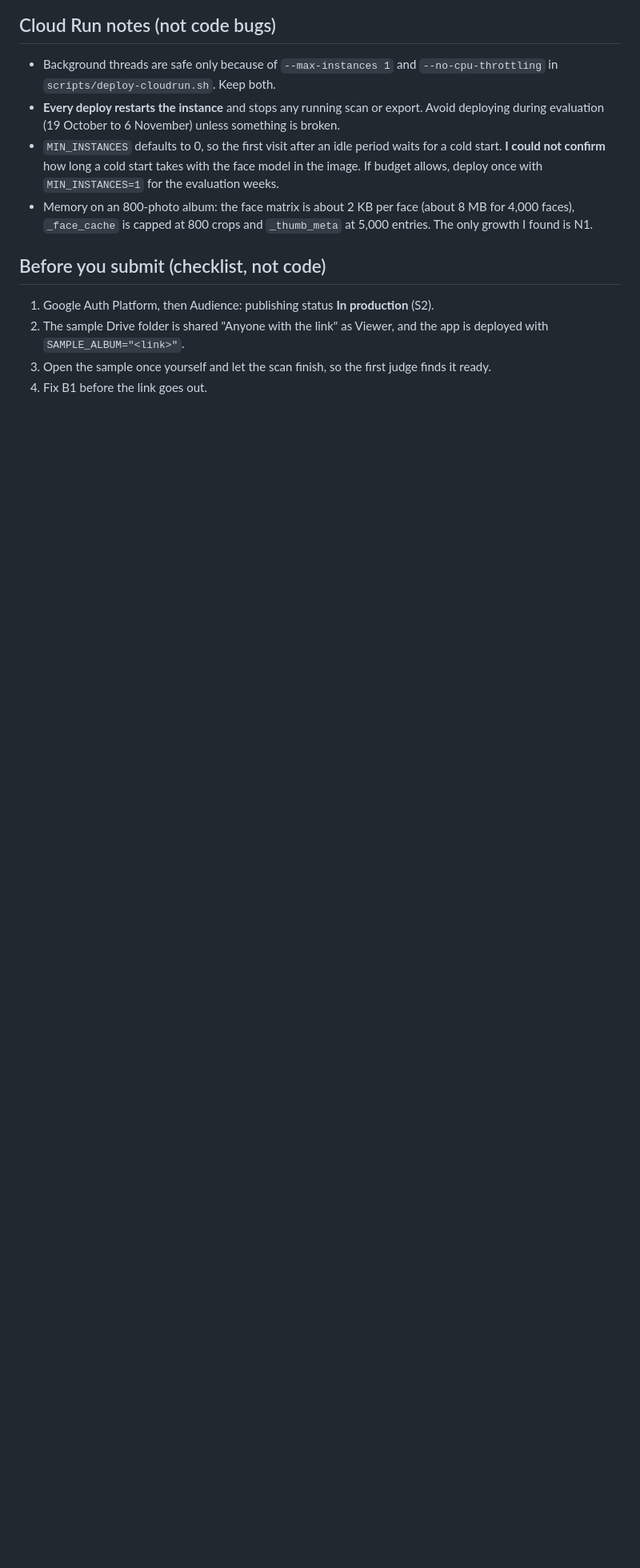
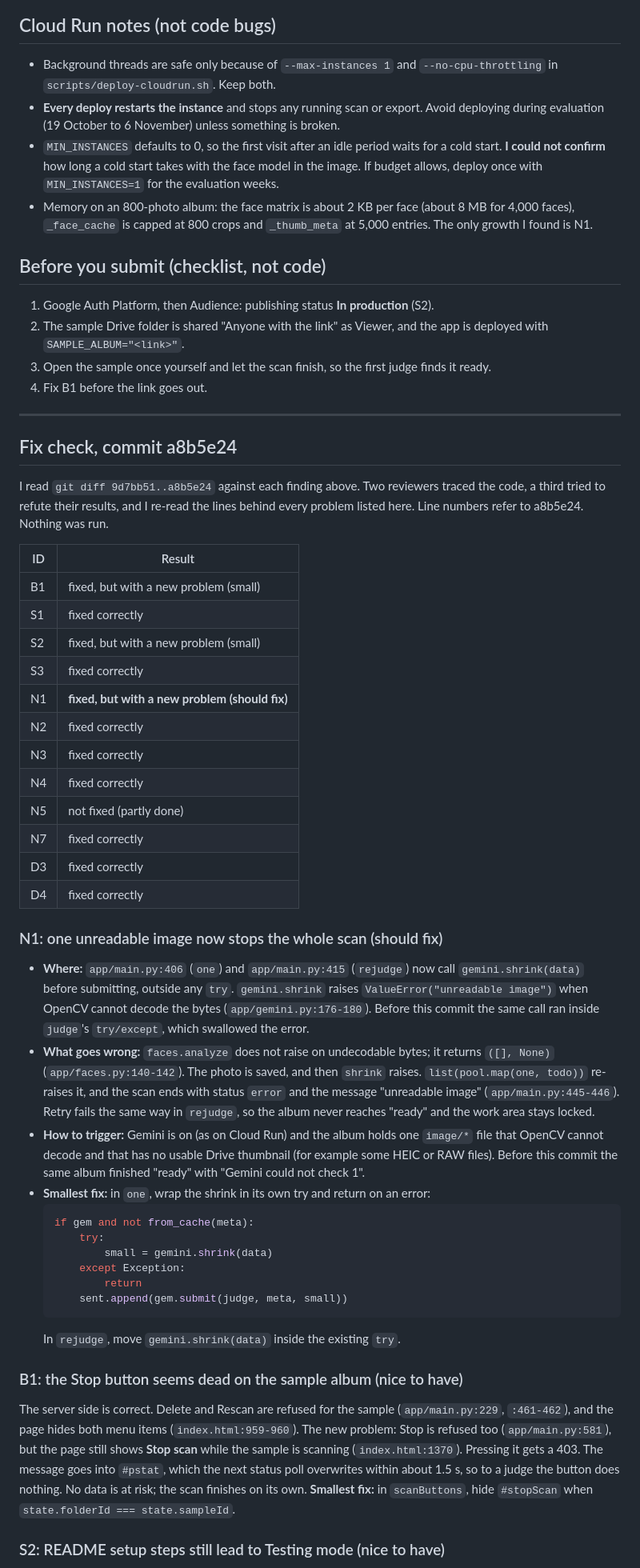
Before and after one commit to Khunapat/facefinder, a Markdown page: docs/REVIEW-2026-10-18.md, the part around one of its changes. Shown at 80% size. GitHub-like rendering; blank space fills up the shorter version.

Commit message:
Review: check the fixes in a8b5e24
Co-Authored-By: Claude Opus 5.5 <noreply@anthropic.com>

````diff
--- a/docs/REVIEW-2026-10-18.md
+++ b/docs/REVIEW-2026-10-18.md
@@ -311,3 +311,70 @@ instance, so no request has to wait for them."
 3. Open the sample once yourself and let the scan finish, so the first judge
    finds it ready.
 4. Fix B1 before the link goes out.
+
+---
+
+## Fix check, commit a8b5e24
+
+I read `git diff 9d7bb51..a8b5e24` against each finding above. Two reviewers
+traced the code, a third tried to refute their results, and I re-read the lines
+behind every problem listed here. Line numbers refer to a8b5e24. Nothing was run.
+
+| ID | Result |
+|---|---|
+| B1 | fixed, but with a new problem (small) |
+| S1 | fixed correctly |
+| S2 | fixed, but with a new problem (small) |
+| S3 | fixed correctly |
+| N1 | **fixed, but with a new problem (should fix)** |
+| N2 | fixed correctly |
+| N3 | fixed correctly |
+| N4 | fixed correctly |
+| N5 | not fixed (partly done) |
+| N7 | fixed correctly |
+| D3 | fixed correctly |
+| D4 | fixed correctly |
+
+### N1: one unreadable image now stops the whole scan (should fix)
+
+- **Where:** `app/main.py:406` (`one`) and `app/main.py:415` (`rejudge`) now
+  call `gemini.shrink(data)` before submitting, outside any `try`.
+  `gemini.shrink` raises `ValueError("unreadable image")` when OpenCV cannot
+  decode the bytes (`app/gemini.py:176-180`). Before this commit the same call
+  ran inside `judge`'s `try/except`, which swallowed the error.
+- **What goes wrong:** `faces.analyze` does not raise on undecodable bytes; it
+  returns `([], None)` (`app/faces.py:140-142`). The photo is saved, and then
+  `shrink` raises. `list(pool.map(one, todo))` re-raises it, and the scan ends
+  with status `error` and the message "unreadable image"
+  (`app/main.py:445-446`). Retry fails the same way in `rejudge`, so the album
+  never reaches "ready" and the work area stays locked.
+- **How to trigger:** Gemini is on (as on Cloud Run) and the album holds one
+  `image/*` file that OpenCV cannot decode and that has no usable Drive
+  thumbnail (for example some HEIC or RAW files). Before this commit the same
+  album finished "ready" with "Gemini could not check 1".
+- **Smallest fix:** in `one`, wrap the shrink in its own try and return on an
+  error:
+  ```python
+  if gem and not from_cache(meta):
+      try:
+          small = gemini.shrink(data)
+      except Exception:
+          return
+      sent.append(gem.submit(judge, meta, small))
+  ```
+  In `rejudge`, move `gemini.shrink(data)` inside the existing `try`.
+
+### B1: the Stop button seems dead on the sample album (nice to have)
+
+The server side is correct. Delete and Rescan are refused for the sample
+(`app/main.py:229`, `:461-462`), and the page hides both menu items
+(`index.html:959-960`). The new problem: Stop is refused too
+(`app/main.py:581`), but the page still shows **Stop scan** while the sample is
+scanning (`index.html:1370`). Pressing it gets a 403. The message goes into
+`#pstat`, which the next status poll overwrites within about 1.5 s, so to a
+judge the button does nothing. No data is at risk; the scan finishes on its own.
+**Smallest fix:** in `scanButtons`, hide `#stopScan` when
+`state.folderId === state.sampleId`.
+
+### S2: README setup steps still lead to Testing mode (nice to have)
+
````
Also changed, not shown: other parts of docs/REVIEW-2026-10-18.md (+46 -0 lines).
